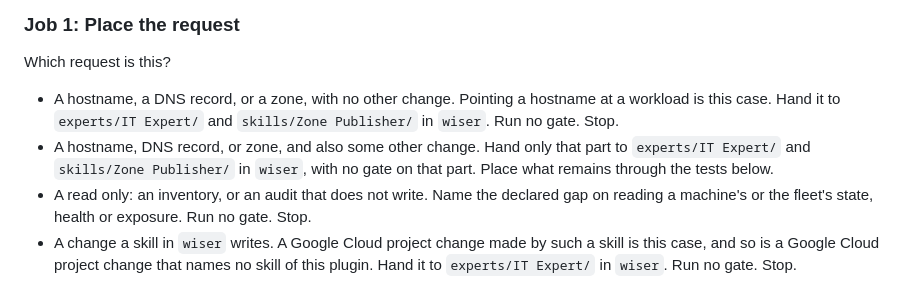
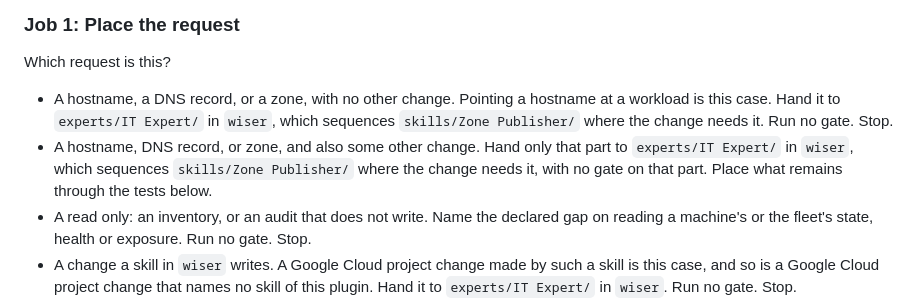
Before and after one commit to wisermethod/devops, a Markdown page: experts/DevOps Expert/EXPERT.md, the part around one of its changes. GitHub-like rendering.

```diff
--- a/experts/DevOps Expert/EXPERT.md
+++ b/experts/DevOps Expert/EXPERT.md
@@ -61,8 +61,8 @@ Two jobs. Job 1 places the request. Job 2 runs only when Job 1 sends it there. T
 
 Which request is this?
 
-- A hostname, a DNS record, or a zone, with no other change. Pointing a hostname at a workload is this case. Hand it to `experts/IT Expert/` and `skills/Zone Publisher/` in `wiser`. Run no gate. Stop.
-- A hostname, DNS record, or zone, and also some other change. Hand only that part to `experts/IT Expert/` and `skills/Zone Publisher/` in `wiser`, with no gate on that part. Place what remains through the tests below.
+- A hostname, a DNS record, or a zone, with no other change. Pointing a hostname at a workload is this case. Hand it to `experts/IT Expert/` in `wiser`, which sequences `skills/Zone Publisher/` where the change needs it. Run no gate. Stop.
+- A hostname, DNS record, or zone, and also some other change. Hand only that part to `experts/IT Expert/` in `wiser`, which sequences `skills/Zone Publisher/` where the change needs it, with no gate on that part. Place what remains through the tests below.
 - A read only: an inventory, or an audit that does not write. Name the declared gap on reading a machine's or the fleet's state, health or exposure. Run no gate. Stop.
 - A change a skill in `wiser` writes. A Google Cloud project change made by such a skill is this case, and so is a Google Cloud project change that names no skill of this plugin. Hand it to `experts/IT Expert/` in `wiser`. Run no gate. Stop.
 - Provisioning a machine that does not exist yet, and no change to a machine that does. Say that the person does that by hand. Stop.
```
Also changed, not shown: other parts of experts/DevOps Expert/EXPERT.md (+6 -6 lines).
